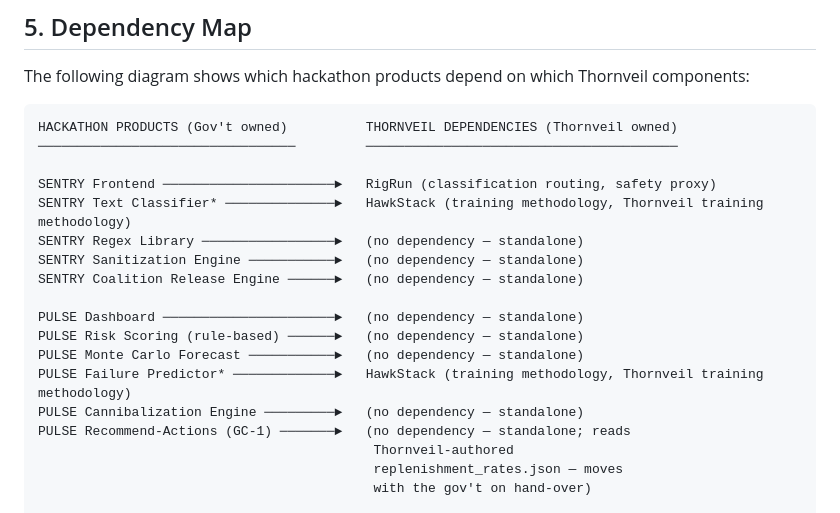
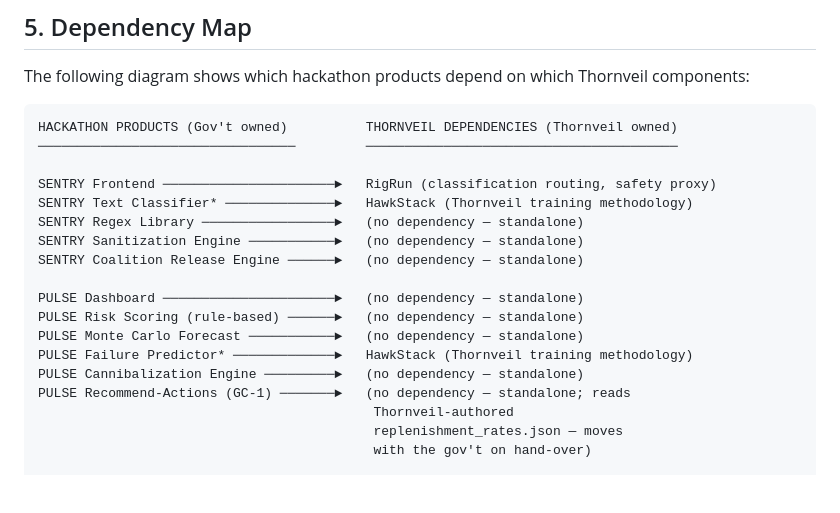
Before and after one commit to jeranaias/spire, a Markdown page: LICENSE.md, the part around the change. Rendered like a GitHub page; blank space fills up the shorter version.

Commit message:
LICENSE: remove redundant 'training methodology' double-word in dep map

```diff
--- a/LICENSE.md
+++ b/LICENSE.md
@@ -214,7 +214,7 @@ HACKATHON PRODUCTS (Gov't owned)          THORNVEIL DEPENDENCIES (Thornveil owne
 ─────────────────────────────────         ────────────────────────────────────────
 
 SENTRY Frontend ──────────────────────►   RigRun (classification routing, safety proxy)
-SENTRY Text Classifier* ──────────────►   HawkStack (training methodology, Thornveil training methodology)
+SENTRY Text Classifier* ──────────────►   HawkStack (Thornveil training methodology)
 SENTRY Regex Library ─────────────────►   (no dependency — standalone)
 SENTRY Sanitization Engine ───────────►   (no dependency — standalone)
 SENTRY Coalition Release Engine ──────►   (no dependency — standalone)
@@ -222,7 +222,7 @@ SENTRY Coalition Release Engine ──────►   (no dependency — stand
 PULSE Dashboard ──────────────────────►   (no dependency — standalone)
 PULSE Risk Scoring (rule-based) ──────►   (no dependency — standalone)
 PULSE Monte Carlo Forecast ───────────►   (no dependency — standalone)
-PULSE Failure Predictor* ─────────────►   HawkStack (training methodology, Thornveil training methodology)
+PULSE Failure Predictor* ─────────────►   HawkStack (Thornveil training methodology)
 PULSE Cannibalization Engine ─────────►   (no dependency — standalone)
 PULSE Recommend-Actions (GC-1) ───────►   (no dependency — standalone; reads
                                            Thornveil-authored
```
